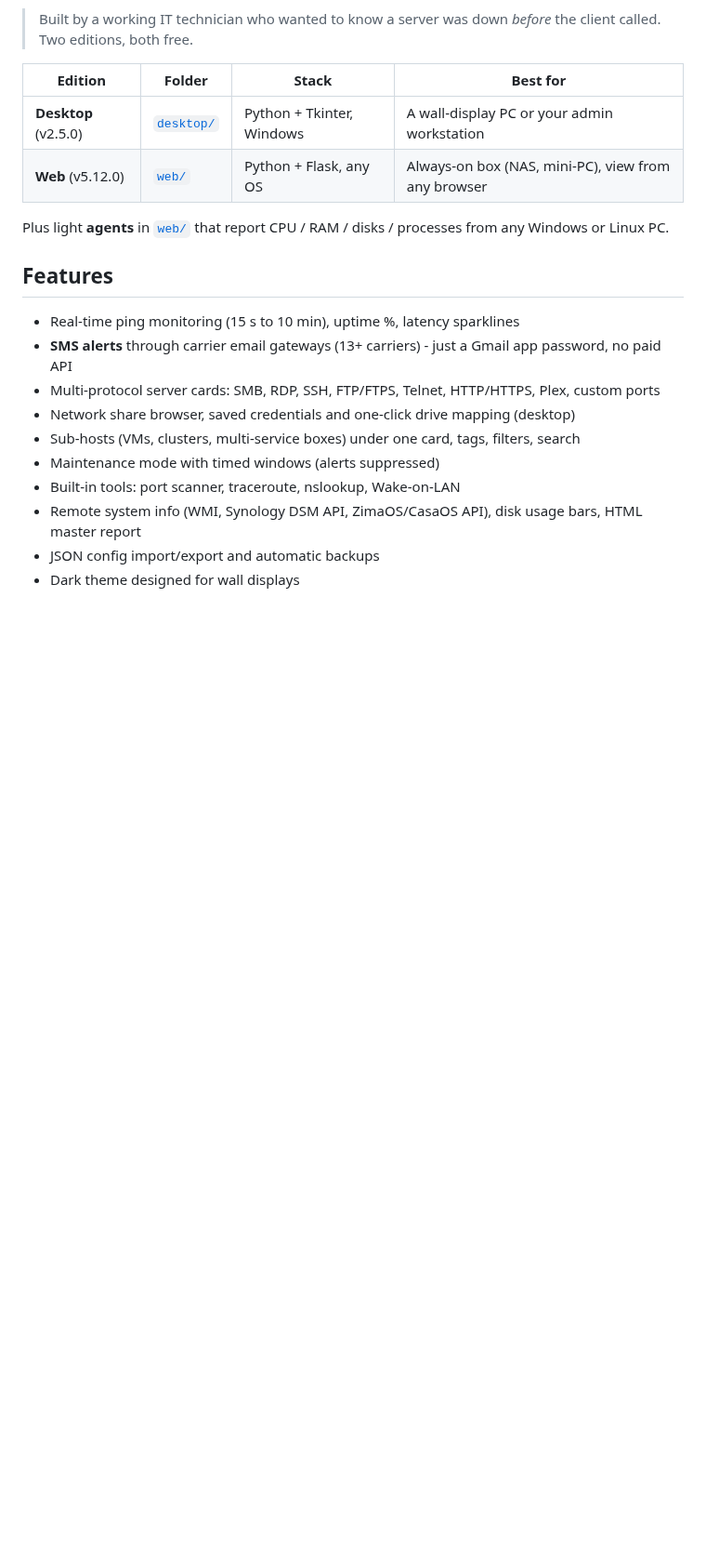
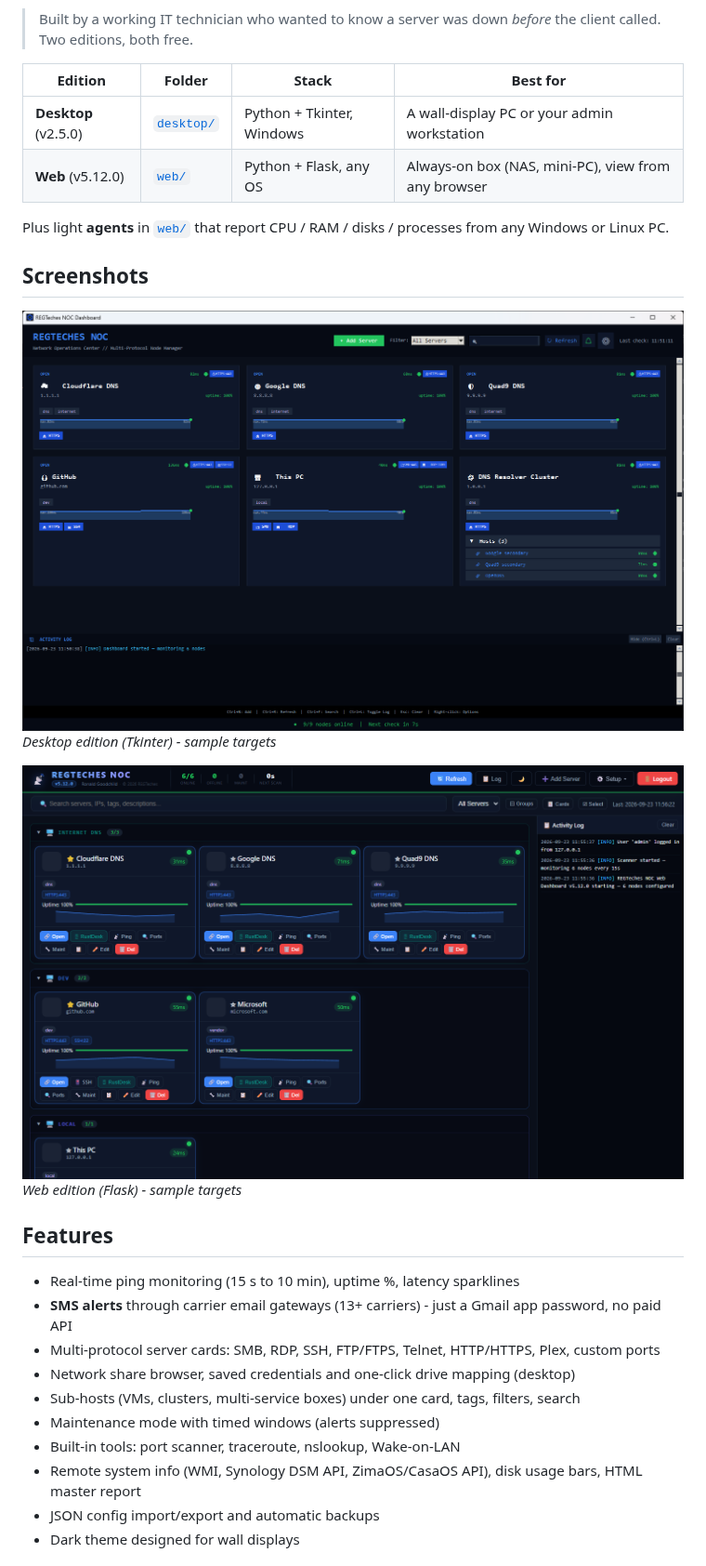
Before and after one commit to ronaldgoodchild/noc-dashboard, a Markdown page: README.md, the part around one of its changes. Shown at 93% size. Drawn GitHub-style; pictures changed too: docs/screenshots/desktop.png (added), docs/screenshots/web.png (added); blank space fills up the shorter version.

Commit message:
Add screenshots and sample data
Screenshots captured from the running apps with fictional or public demo data
only (private paths/hostnames blurred where the apps show them).

Co-Authored-By: Claude Sonnet 5 <noreply@anthropic.com>

```diff
--- a/README.md
+++ b/README.md
@@ -10,6 +10,14 @@ A free, self-hosted **Network Operations Center** for home labs and small IT sho
 | **Web** (v5.12.0) | [`web/`](web/) | Python + Flask, any OS | Always-on box (NAS, mini-PC), view from any browser |
 
 Plus light **agents** in [`web/`](web/) that report CPU / RAM / disks / processes from any Windows or Linux PC.
+
+## Screenshots
+
+![Desktop edition (Tkinter) - sample targets](docs/screenshots/desktop.png)
+*Desktop edition (Tkinter) - sample targets*
+
+![Web edition (Flask) - sample targets](docs/screenshots/web.png)
+*Web edition (Flask) - sample targets*
 
 ## Features
 
```
Also changed, not shown: other parts of README.md (+1 -0 lines), ROADMAP.md (+1 -1 lines).
